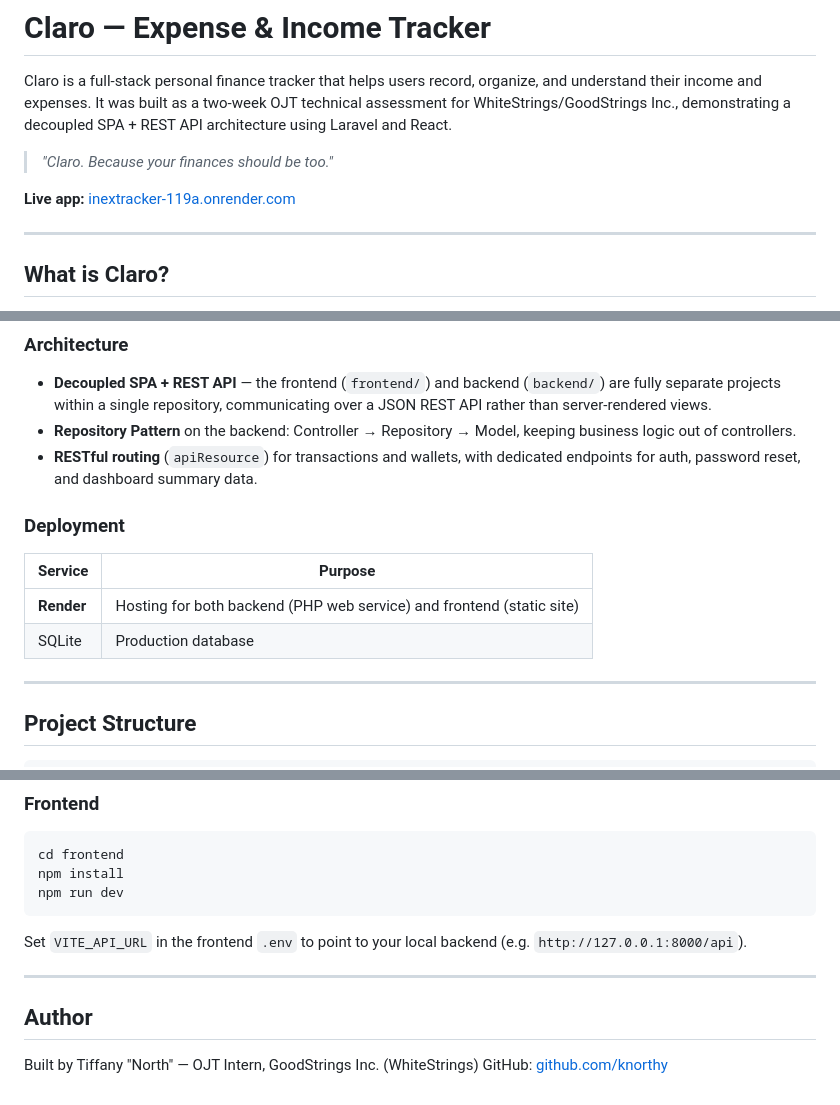
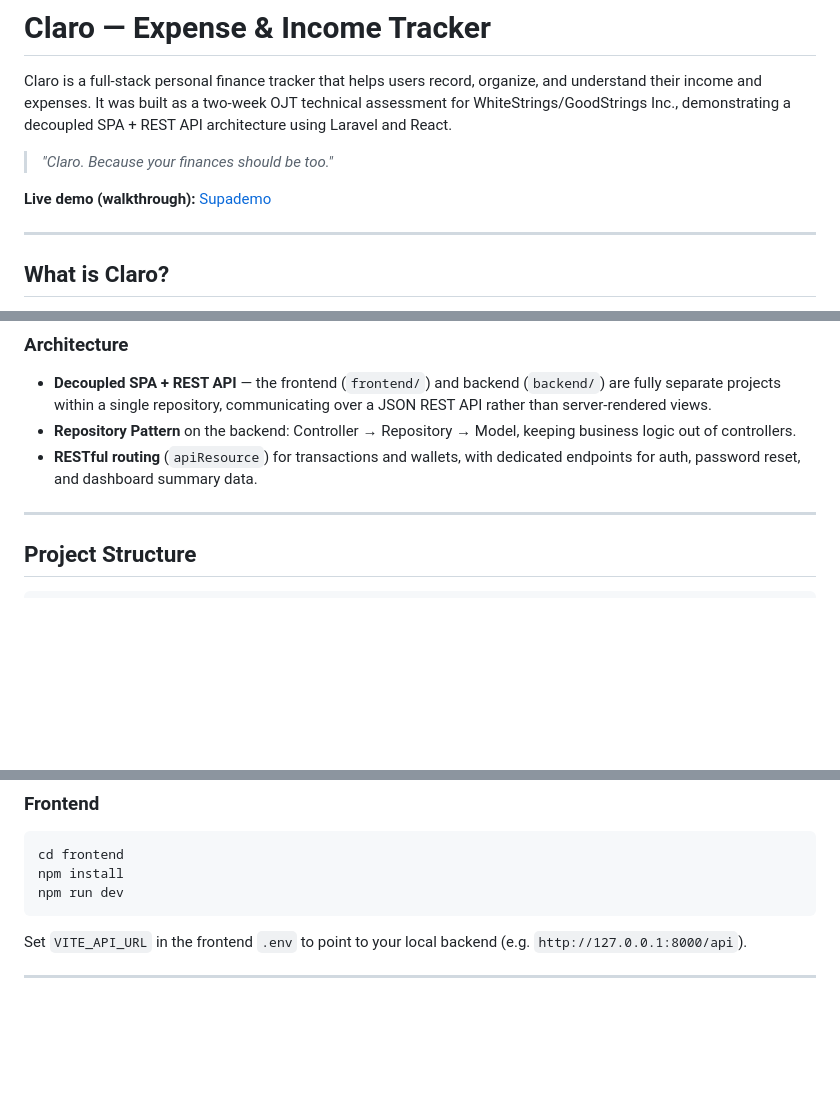
Before and after one commit to knorthy/WhiteString-Expense-Tracker, a Markdown page: README.md, 3 parts joined by grey strips. Rendered like a GitHub page; blank space fills up the shorter version.

Commit message:
Revise README with new demo link and author info
Updated live demo link and removed author section.

```diff
--- a/README.md
+++ b/README.md
@@ -4,7 +4,7 @@ Claro is a full-stack personal finance tracker that helps users record, organize
 
 > *"Claro. Because your finances should be too."*
 
-**Live app:** [inextracker-119a.onrender.com](https://inextracker-119a.onrender.com)
+**Live demo (walkthrough):** [Supademo](https://app.supademo.com/demo/cms6531hp05a2100j3ck1kx07?utm_source=link)
 
 ---
 
@@ -86,12 +86,6 @@ Claro was built for people tired of guessing where their money went. Instead of
 - **Decoupled SPA + REST API** — the frontend (`frontend/`) and backend (`backend/`) are fully separate projects within a single repository, communicating over a JSON REST API rather than server-rendered views.
 - **Repository Pattern** on the backend: Controller → Repository → Model, keeping business logic out of controllers.
 - **RESTful routing** (`apiResource`) for transactions and wallets, with dedicated endpoints for auth, password reset, and dashboard summary data.
-
-### Deployment
-| Service | Purpose |
-|---|---|
-| **Render** | Hosting for both backend (PHP web service) and frontend (static site) |
-| SQLite | Production database |
 
 ---
 
@@ -166,8 +158,3 @@ npm run dev
 Set `VITE_API_URL` in the frontend `.env` to point to your local backend (e.g. `http://127.0.0.1:8000/api`).
 
 ---
-
-## Author
-
-Built by Tiffany "North" — OJT Intern, GoodStrings Inc. (WhiteStrings)
-GitHub: [github.com/knorthy](https://github.com/knorthy)
```
Also changed, not shown: other parts of README.md (+1 -3 lines).
